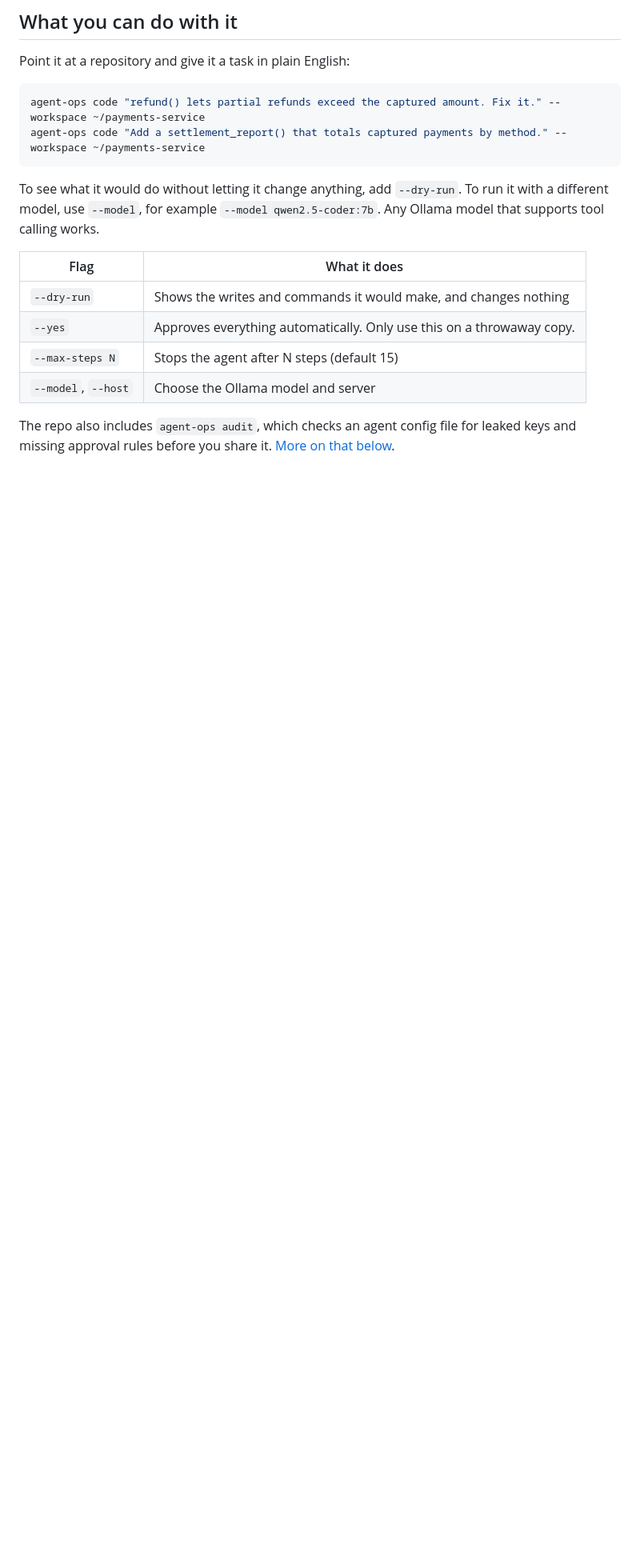
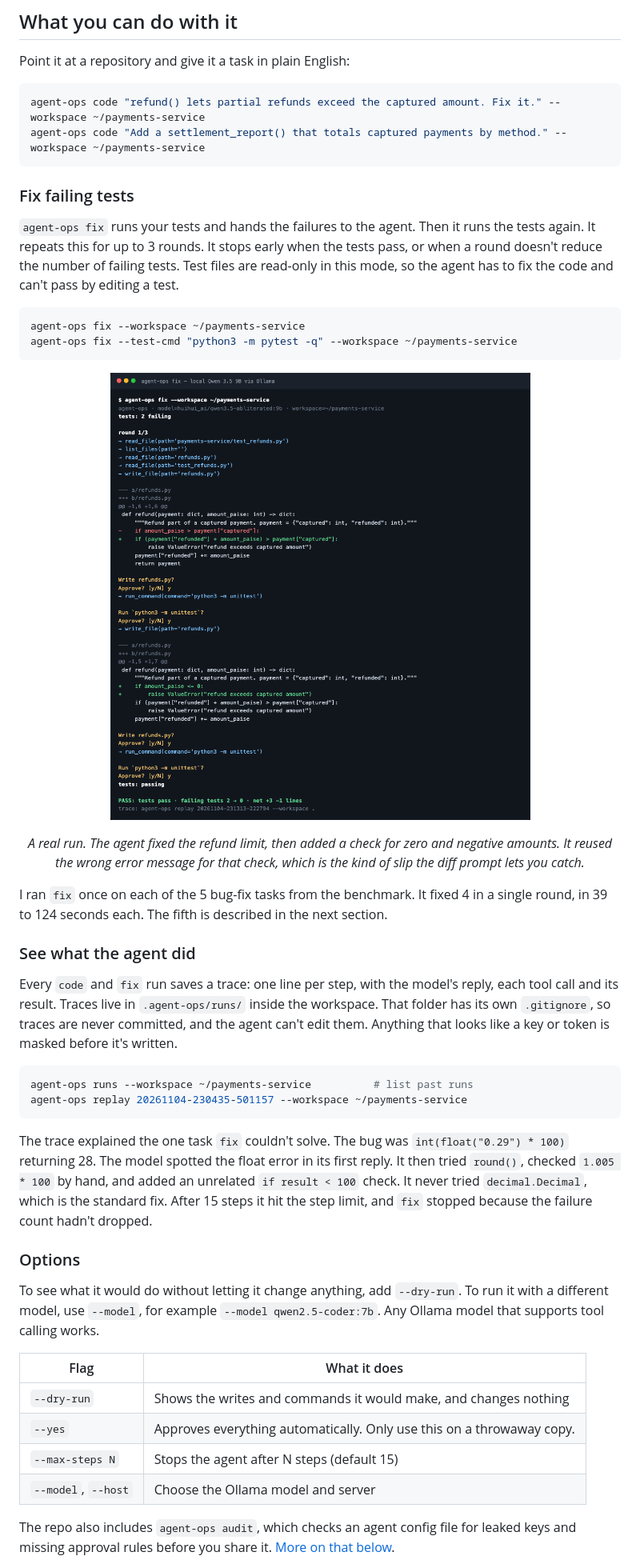
Before and after one commit to shreyshrivastava/agent-ops, a Markdown page: README.md, the part around one of its changes. Shown at 80% size. Drawn GitHub-style; pictures changed too: docs/fix-demo.png (added); blank space fills up the shorter version.

````diff
--- a/README.md
+++ b/README.md
@@ -53,6 +54,35 @@ agent-ops code "refund() lets partial refunds exceed the captured amount. Fix it
 agent-ops code "Add a settlement_report() that totals captured payments by method." --workspace ~/payments-service
 ```
 
+### Fix failing tests
+
+`agent-ops fix` runs your tests and hands the failures to the agent. Then it runs the tests again. It repeats this for up to 3 rounds. It stops early when the tests pass, or when a round doesn't reduce the number of failing tests. Test files are read-only in this mode, so the agent has to fix the code and can't pass by editing a test.
+
+```bash
+agent-ops fix --workspace ~/payments-service
+agent-ops fix --test-cmd "python3 -m pytest -q" --workspace ~/payments-service
+```
+
+<p align="center">
+  <img src="docs/fix-demo.png" alt="agent-ops fix taking a refund module from 2 failing tests to 0" width="820">
+</p>
+<p align="center"><i>A real run. The agent fixed the refund limit, then added a check for zero and negative amounts. It reused the wrong error message for that check, which is the kind of slip the diff prompt lets you catch.</i></p>
+
+I ran `fix` once on each of the 5 bug-fix tasks from the benchmark. It fixed 4 in a single round, in 39 to 124 seconds each. The fifth is described in the next section.
+
+### See what the agent did
+
+Every `code` and `fix` run saves a trace: one line per step, with the model's reply, each tool call and its result. Traces live in `.agent-ops/runs/` inside the workspace. That folder has its own `.gitignore`, so traces are never committed, and the agent can't edit them. Anything that looks like a key or token is masked before it's written.
+
+```bash
+agent-ops runs --workspace ~/payments-service          # list past runs
+agent-ops replay 20261104-230435-501157 --workspace ~/payments-service
+```
+
+The trace explained the one task `fix` couldn't solve. The bug was `int(float("0.29") * 100)` returning 28. The model spotted the float error in its first reply. It then tried `round()`, checked `1.005 * 100` by hand, and added an unrelated `if result < 100` check. It never tried `decimal.Decimal`, which is the standard fix. After 15 steps it hit the step limit, and `fix` stopped because the failure count hadn't dropped.
+
+### Options
+
 To see what it would do without letting it change anything, add `--dry-run`. To run it with a different model, use `--model`, for example `--model qwen2.5-coder:7b`. Any Ollama model that supports tool calling works.
 
 | Flag | What it does |
````
Also changed, not shown: other parts of README.md (+4 -3 lines), docs/architecture.md (+11 -0 lines), 7 other files.
